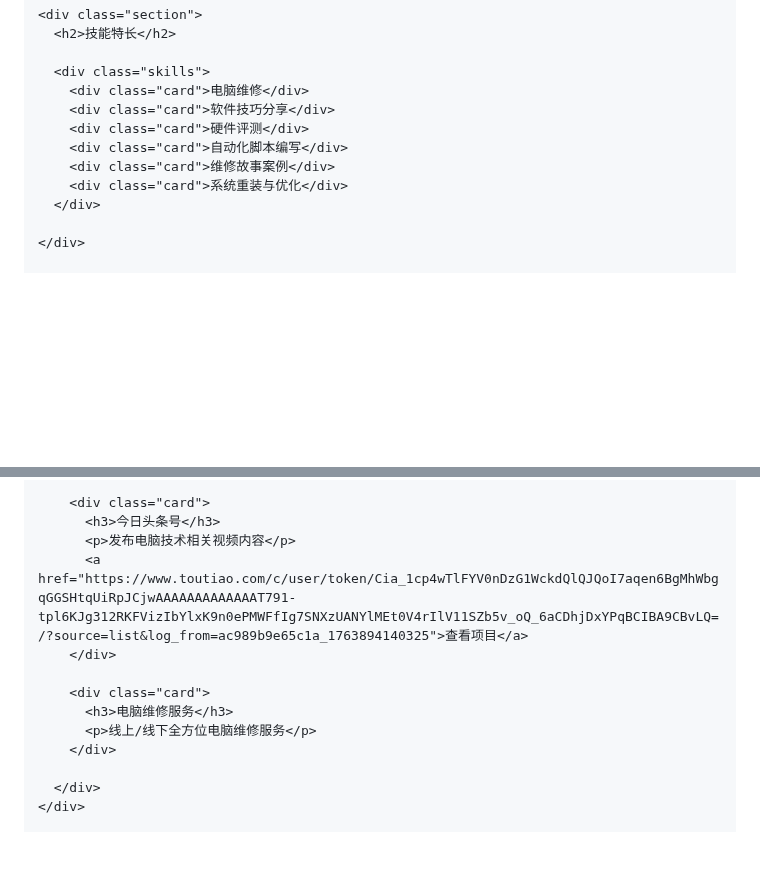
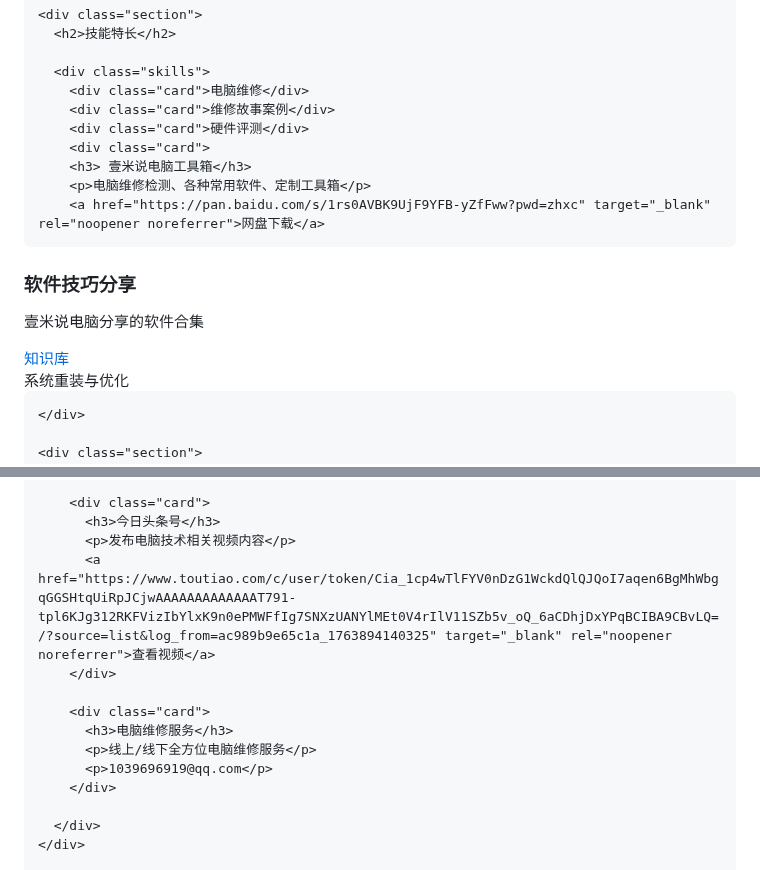
Before and after one commit to leihongyue11-hash/yimidiannao, a Markdown page: README.md, 2 parts joined by grey strips. GitHub-like rendering; blank space fills up the shorter version.

```diff
--- a/README.md
+++ b/README.md
@@ -148,10 +148,17 @@
 
       <div class="skills">
         <div class="card">电脑维修</div>
-        <div class="card">软件技巧分享</div>
+        <div class="card">维修故事案例</div>
         <div class="card">硬件评测</div>
-        <div class="card">自动化脚本编写</div>
-        <div class="card">维修故事案例</div>
+        <div class="card">
+        <h3> 壹米说电脑工具箱</h3>
+        <p>电脑维修检测、各种常用软件、定制工具箱</p>
+        <a href="https://pan.baidu.com/s/1rs0AVBK9UjF9YFB-yZfFww?pwd=zhxc" target="_blank" rel="noopener noreferrer">网盘下载</a>
+</div>
+        <div class="card">
+        <h3>软件技巧分享</h3>
+        <p>壹米说电脑分享的软件合集</p>
+        <a href="https://pan.baidu.com/s/5K19zjFNfDDXftIR3TrgSlA" target="_blank" rel="noopener noreferrer">知识库</a></div>
         <div class="card">系统重装与优化</div>
       </div>
 
@@ -171,12 +178,13 @@
         <div class="card">
           <h3>今日头条号</h3>
           <p>发布电脑技术相关视频内容</p>
-          <a href="https://www.toutiao.com/c/user/token/Cia_1cp4wTlFYV0nDzG1WckdQlQJQoI7aqen6BgMhWbgqGGSHtqUiRpJCjwAAAAAAAAAAAAAT791-tpl6KJg312RKFVizIbYlxK9n0ePMWFfIg7SNXzUANYlMEt0V4rIlV11SZb5v_oQ_6aCDhjDxYPqBCIBA9CBvLQ=/?source=list&log_from=ac989b9e65c1a_1763894140325">查看项目</a>
+          <a href="https://www.toutiao.com/c/user/token/Cia_1cp4wTlFYV0nDzG1WckdQlQJQoI7aqen6BgMhWbgqGGSHtqUiRpJCjwAAAAAAAAAAAAAT791-tpl6KJg312RKFVizIbYlxK9n0ePMWFfIg7SNXzUANYlMEt0V4rIlV11SZb5v_oQ_6aCDhjDxYPqBCIBA9CBvLQ=/?source=list&log_from=ac989b9e65c1a_1763894140325" target="_blank" rel="noopener noreferrer">查看视频</a>
         </div>
 
         <div class="card">
           <h3>电脑维修服务</h3>
           <p>线上/线下全方位电脑维修服务</p>
+          <p>1039696919@qq.com</p>
         </div>
 
       </div>
```
Also changed, not shown: other parts of README.md (+1 -1 lines).
